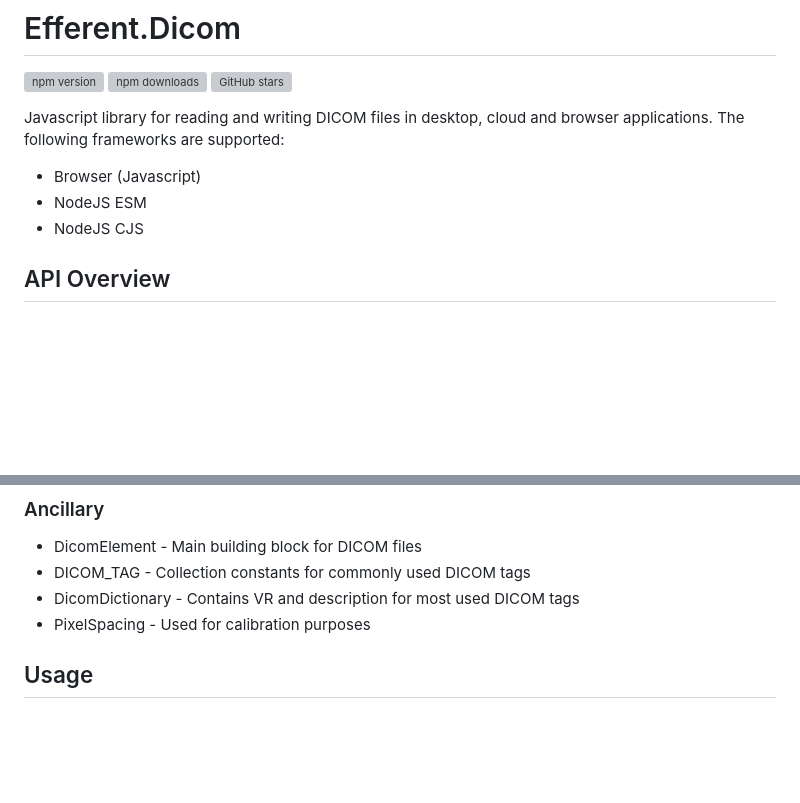
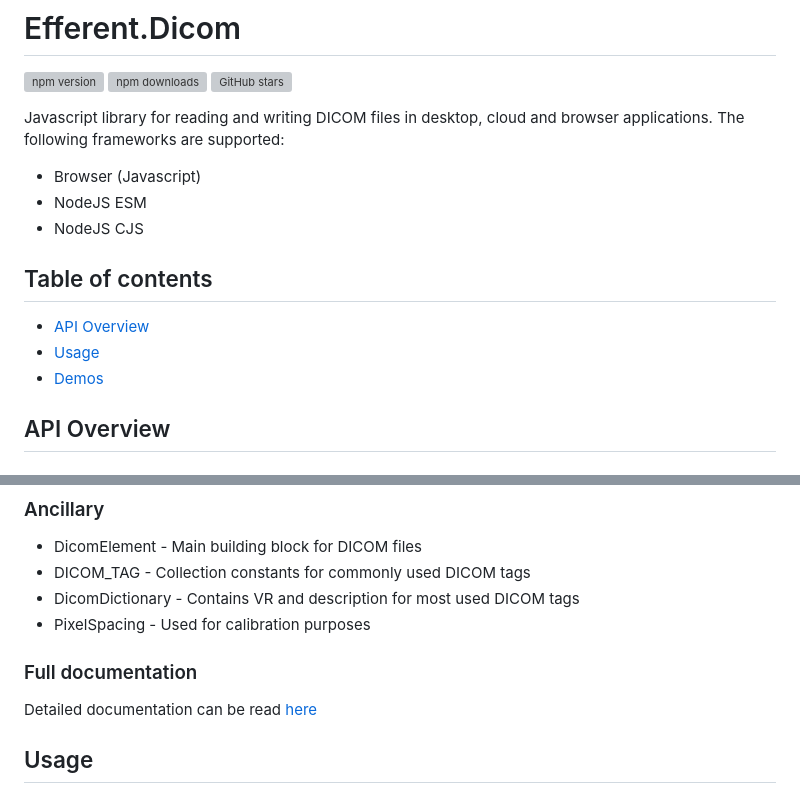
Before and after one commit to Efferent-Health/Dicom, a Markdown page: README.md, 2 parts joined by grey strips. Rendered like a GitHub page; blank space fills up the shorter version; grey boxes are pictures that could not be loaded.

Commit message:
Updated documentation

```diff
--- a/README.md
+++ b/README.md
@@ -8,6 +8,12 @@ The following frameworks are supported:
 - Browser (Javascript)
 - NodeJS ESM
 - NodeJS CJS
+
+## Table of contents
+
+- [API Overview](#api-overview)
+- [Usage](#usage)
+- [Demos](#demos)
 
 ## API Overview
 
@@ -20,6 +26,9 @@ The following frameworks are supported:
 - DICOM_TAG - Collection constants for commonly used DICOM tags
 - DicomDictionary - Contains VR and description for most used DICOM tags
 - PixelSpacing - Used for calibration purposes
+
+### Full documentation
+Detailed documentation can be read [here](./docs/documentation.md)
 
 ## Usage
 
```
Also changed, not shown: docs/documentation.md (added, +197 -0 lines).
